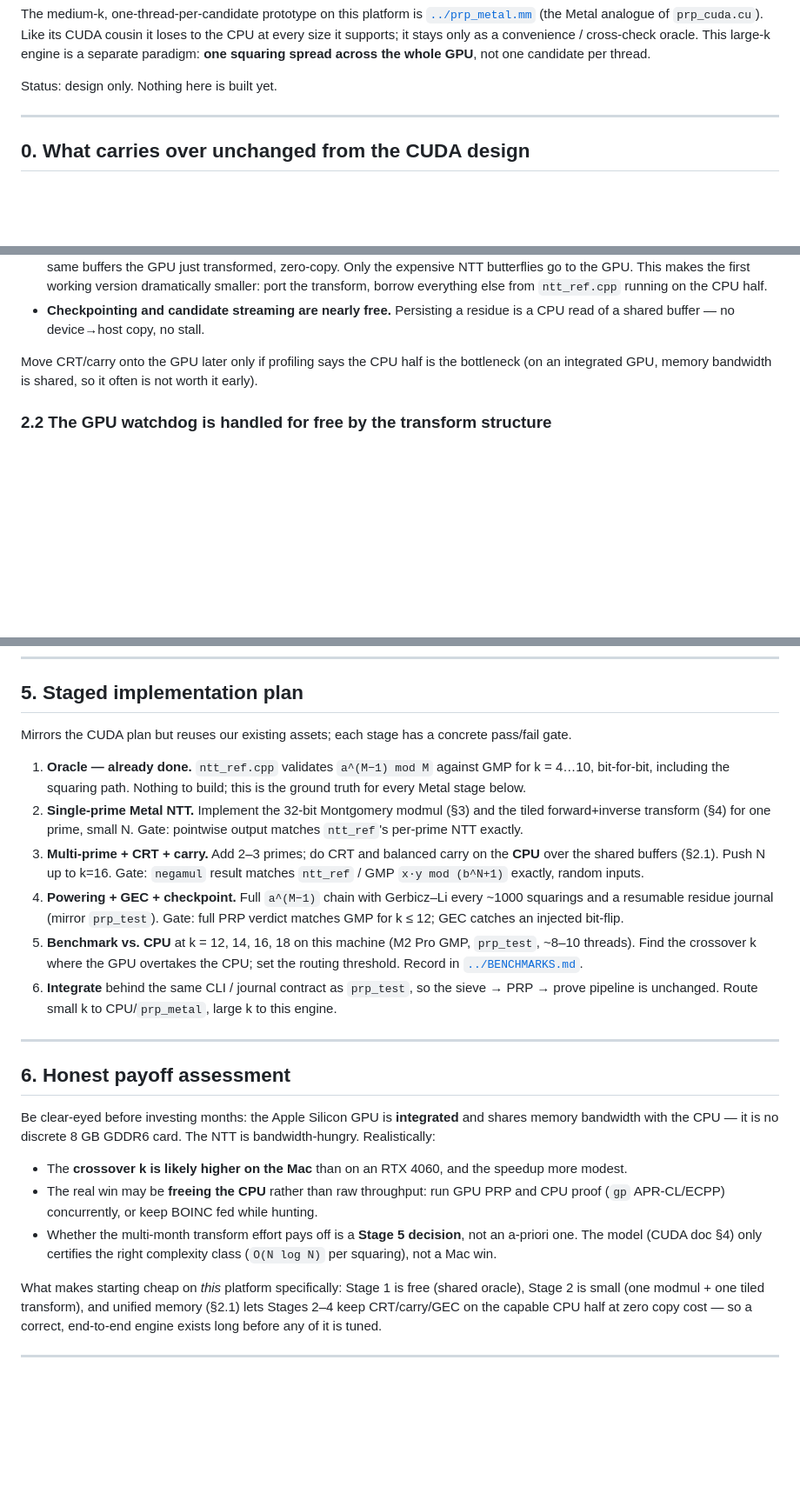
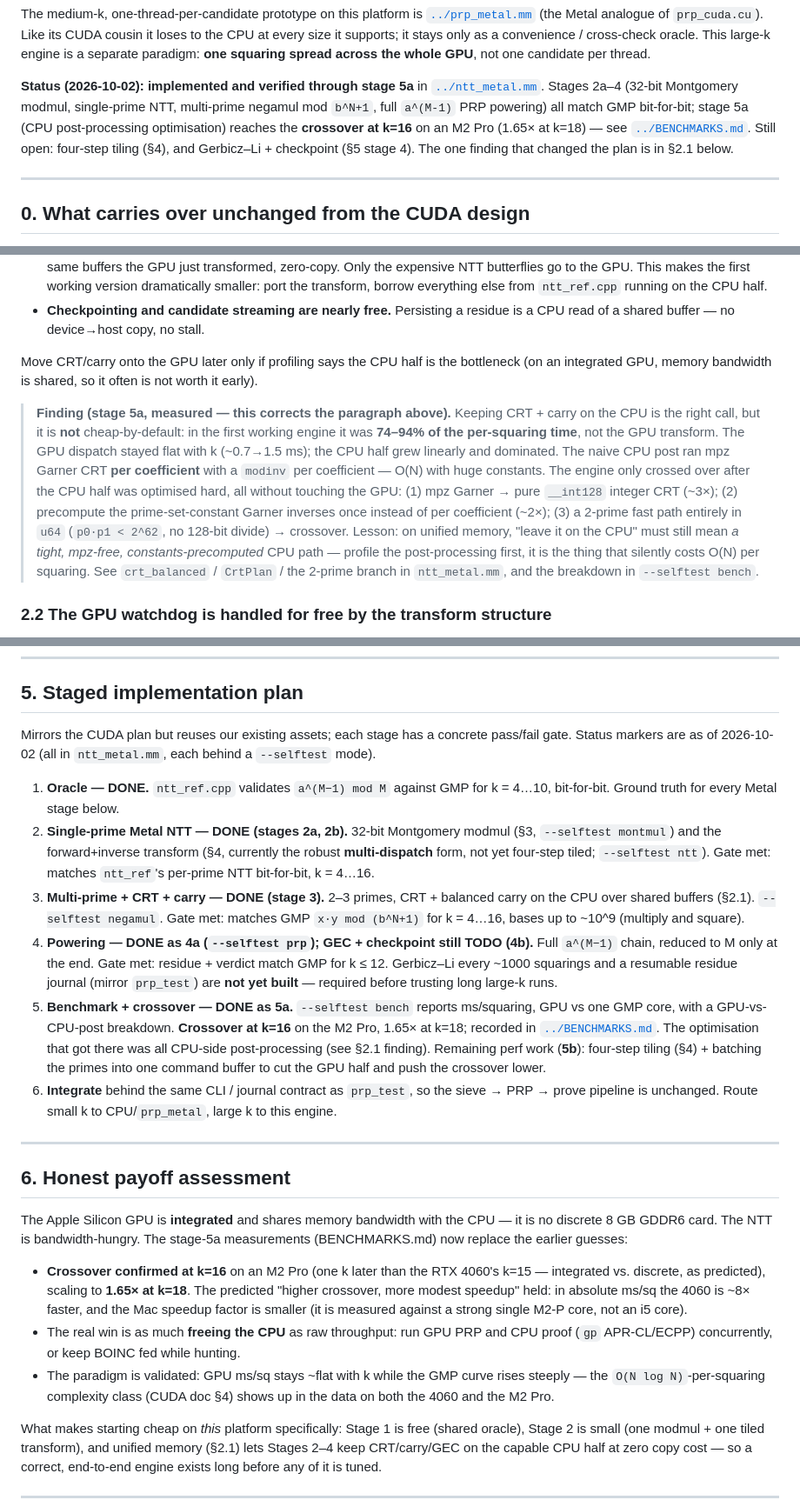
Before and after one commit to 607011/Half-GFN, a Markdown page: docs/metal-largek-prp.md, 3 parts joined by grey strips. Shown at 87% size. GitHub-like rendering; blank space fills up the shorter version.

Commit message:
Document stage 2a-5a findings in the Metal design doc
Update docs/metal-largek-prp.md from 'design only' to the implemented, verified
state:
  * status header: stages 2a-4 match GMP, 5a reaches crossover at k=16;
  * s2.1 finding box: the measured correction to the 'CRT/carry on CPU is cheap'
    assumption -- it was 74-94% of per-squaring time, and crossover only came after
    the CPU post was made mpz-free, constants-precomputed, with a 2-prime u64 path;
  * s5 stages marked DONE/TODO with their --selftest gates (4b GEC+checkpoint and
    5b four-step tiling remain);
  * s6 payoff: guesses replaced by the confirmed k=16 crossover / 1.65x at k=18.

Co-Authored-By: Claude Opus 4.8 <noreply@anthropic.com>

```diff
--- a/docs/metal-largek-prp.md
+++ b/docs/metal-largek-prp.md
@@ -19,7 +19,14 @@ its CUDA cousin it loses to the CPU at every size it supports; it stays only as
 convenience / cross-check oracle. This large-k engine is a separate paradigm:
 **one squaring spread across the whole GPU**, not one candidate per thread.
 
-Status: design only. Nothing here is built yet.
+**Status (2026-10-02): implemented and verified through stage 5a** in
+[`../ntt_metal.mm`](../ntt_metal.mm). Stages 2a–4 (32-bit Montgomery modmul,
+single-prime NTT, multi-prime negamul mod `b^N+1`, full `a^(M-1)` PRP powering)
+all match GMP bit-for-bit; stage 5a (CPU post-processing optimisation) reaches the
+**crossover at k=16** on an M2 Pro (1.65× at k=18) — see
+[`../BENCHMARKS.md`](../BENCHMARKS.md). Still open: four-step tiling (§4), and
+Gerbicz–Li + checkpoint (§5 stage 4). The one finding that changed the plan is in
+§2.1 below.
 
 ---
 
@@ -89,6 +96,22 @@ Move CRT/carry onto the GPU later only if profiling says the CPU half is the
 bottleneck (on an integrated GPU, memory bandwidth is shared, so it often is not
 worth it early).
 
+> **Finding (stage 5a, measured — this corrects the paragraph above).** Keeping
+> CRT + carry on the CPU is the right call, but it is **not** cheap-by-default: in
+> the first working engine it was **74–94% of the per-squaring time**, not the GPU
+> transform. The GPU dispatch stayed flat with k (~0.7→1.5 ms); the CPU half grew
+> linearly and dominated. The naive CPU post ran mpz Garner CRT **per coefficient**
+> with a `modinv` per coefficient — O(N) with huge constants. The engine only
+> crossed over after the CPU half was optimised hard, all without touching the GPU:
+> (1) mpz Garner → pure `__int128` integer CRT (~3×); (2) precompute the
+> prime-set-constant Garner inverses once instead of per coefficient (~2×); (3) a
+> 2-prime fast path entirely in `u64` (`p0·p1 < 2^62`, no 128-bit divide) → crossover.
+> Lesson: on unified memory, "leave it on the CPU" must still mean *a tight,
+> mpz-free, constants-precomputed* CPU path — profile the post-processing first,
+> it is the thing that silently costs O(N) per squaring. See `crt_balanced` /
+> `CrtPlan` / the 2-prime branch in `ntt_metal.mm`, and the breakdown in
+> `--selftest bench`.
+
 ### 2.2 The GPU watchdog is handled for free by the transform structure
 
 macOS has its own GPU command-buffer timeout (it will reset the GPU and corrupt
@@ -155,23 +178,29 @@ concrete with Apple numbers:
 ## 5. Staged implementation plan
 
 Mirrors the CUDA plan but reuses our existing assets; each stage has a concrete
-pass/fail gate.
+pass/fail gate. Status markers are as of 2026-10-02 (all in `ntt_metal.mm`, each
+behind a `--selftest` mode).
 
-1. **Oracle — already done.** `ntt_ref.cpp` validates `a^(M−1) mod M` against GMP
-   for k = 4…10, bit-for-bit, including the squaring path. Nothing to build; this
-   is the ground truth for every Metal stage below.
-2. **Single-prime Metal NTT.** Implement the 32-bit Montgomery modmul (§3) and the
-   tiled forward+inverse transform (§4) for one prime, small N. Gate: pointwise
-   output matches `ntt_ref`'s per-prime NTT exactly.
-3. **Multi-prime + CRT + carry.** Add 2–3 primes; do CRT and balanced carry on the
-   **CPU** over the shared buffers (§2.1). Push N up to k=16. Gate: `negamul`
-   result matches `ntt_ref` / GMP `x·y mod (b^N+1)` exactly, random inputs.
-4. **Powering + GEC + checkpoint.** Full `a^(M−1)` chain with Gerbicz–Li every
-   ~1000 squarings and a resumable residue journal (mirror `prp_test`). Gate:
-   full PRP verdict matches GMP for k ≤ 12; GEC catches an injected bit-flip.
-5. **Benchmark vs. CPU** at k = 12, 14, 16, 18 on this machine (M2 Pro GMP,
-   `prp_test`, ~8–10 threads). Find the crossover k where the GPU overtakes the
-   CPU; set the routing threshold. Record in [`../BENCHMARKS.md`](../BENCHMARKS.md).
+1. **Oracle — DONE.** `ntt_ref.cpp` validates `a^(M−1) mod M` against GMP for
+   k = 4…10, bit-for-bit. Ground truth for every Metal stage below.
+2. **Single-prime Metal NTT — DONE (stages 2a, 2b).** 32-bit Montgomery modmul
+   (§3, `--selftest montmul`) and the forward+inverse transform (§4, currently the
+   robust **multi-dispatch** form, not yet four-step tiled; `--selftest ntt`).
+   Gate met: matches `ntt_ref`'s per-prime NTT bit-for-bit, k = 4…16.
+3. **Multi-prime + CRT + carry — DONE (stage 3).** 2–3 primes, CRT + balanced carry
+   on the CPU over shared buffers (§2.1). `--selftest negamul`. Gate met: matches
+   GMP `x·y mod (b^N+1)` for k = 4…16, bases up to ~10^9 (multiply and square).
+4. **Powering — DONE as 4a (`--selftest prp`); GEC + checkpoint still TODO (4b).**
+   Full `a^(M−1)` chain, reduced to M only at the end. Gate met: residue + verdict
+   match GMP for k ≤ 12. Gerbicz–Li every ~1000 squarings and a resumable residue
+   journal (mirror `prp_test`) are **not yet built** — required before trusting
+   long large-k runs.
+5. **Benchmark + crossover — DONE as 5a.** `--selftest bench` reports ms/squaring,
+   GPU vs one GMP core, with a GPU-vs-CPU-post breakdown. **Crossover at k=16** on
+   the M2 Pro, 1.65× at k=18; recorded in [`../BENCHMARKS.md`](../BENCHMARKS.md).
+   The optimisation that got there was all CPU-side post-processing (see §2.1
+   finding). Remaining perf work (**5b**): four-step tiling (§4) + batching the
+   primes into one command buffer to cut the GPU half and push the crossover lower.
 6. **Integrate** behind the same CLI / journal contract as `prp_test`, so the
    sieve → PRP → prove pipeline is unchanged. Route small k to CPU/`prp_metal`,
    large k to this engine.
@@ -180,17 +209,20 @@ pass/fail gate.
 
 ## 6. Honest payoff assessment
 
-Be clear-eyed before investing months: the Apple Silicon GPU is **integrated** and
-shares memory bandwidth with the CPU — it is no discrete 8 GB GDDR6 card. The NTT
-is bandwidth-hungry. Realistically:
+The Apple Silicon GPU is **integrated** and shares memory bandwidth with the CPU —
+it is no discrete 8 GB GDDR6 card. The NTT is bandwidth-hungry. The stage-5a
+measurements (BENCHMARKS.md) now replace the earlier guesses:
 
-- The **crossover k is likely higher on the Mac** than on an RTX 4060, and the
-  speedup more modest.
-- The real win may be **freeing the CPU** rather than raw throughput: run GPU PRP
-  and CPU proof (`gp` APR-CL/ECPP) concurrently, or keep BOINC fed while hunting.
-- Whether the multi-month transform effort pays off is a **Stage 5 decision**, not
-  an a-priori one. The model (CUDA doc §4) only certifies the right complexity
-  class (`O(N log N)` per squaring), not a Mac win.
+- **Crossover confirmed at k=16** on an M2 Pro (one k later than the RTX 4060's
+  k=15 — integrated vs. discrete, as predicted), scaling to **1.65× at k=18**. The
+  predicted "higher crossover, more modest speedup" held: in absolute ms/sq the
+  4060 is ~8× faster, and the Mac speedup factor is smaller (it is measured against
+  a strong single M2-P core, not an i5 core).
+- The real win is as much **freeing the CPU** as raw throughput: run GPU PRP and
+  CPU proof (`gp` APR-CL/ECPP) concurrently, or keep BOINC fed while hunting.
+- The paradigm is validated: GPU ms/sq stays ~flat with k while the GMP curve rises
+  steeply — the `O(N log N)`-per-squaring complexity class (CUDA doc §4) shows up in
+  the data on both the 4060 and the M2 Pro.
 
 What makes starting cheap on *this* platform specifically: Stage 1 is free (shared
 oracle), Stage 2 is small (one modmul + one tiled transform), and unified memory
```
